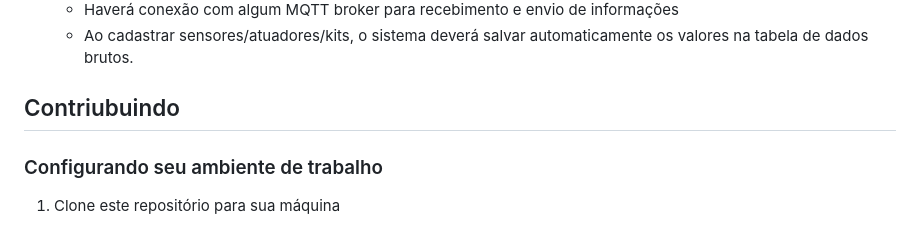
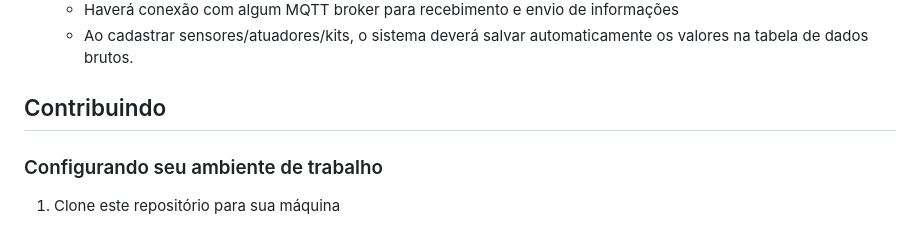
Before and after one commit to Lucas-LPG/gws, a Markdown page: README.md, the part around the change. GitHub-like rendering.

Commit message:
docs(readme): fix typo

```diff
--- a/README.md
+++ b/README.md
@@ -115,7 +115,7 @@ O que deverá ser entregue:
   - Haverá conexão com algum MQTT broker para recebimento e envio de informações
   - Ao cadastrar sensores/atuadores/kits, o sistema deverá salvar automaticamente os valores na tabela de dados brutos.
 
-## Contriubuindo
+## Contribuindo
 
 ### Configurando seu ambiente de trabalho
 
```
